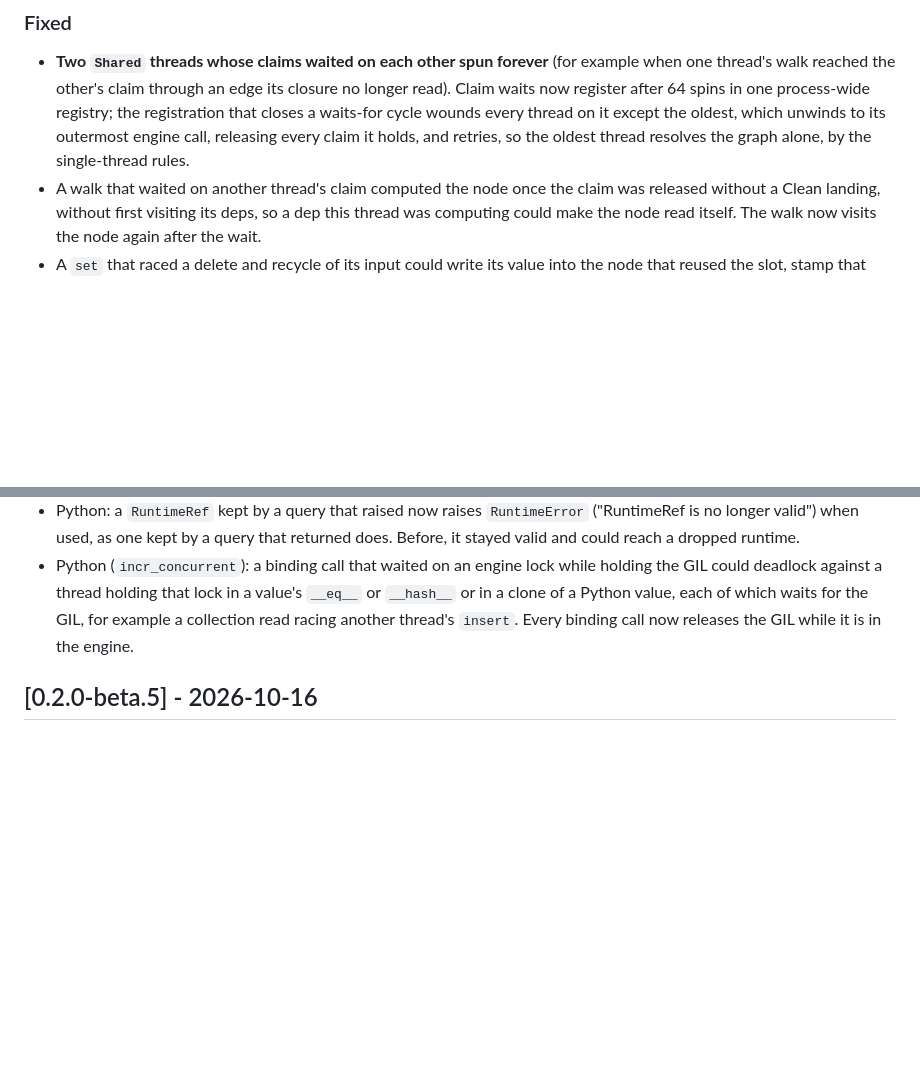
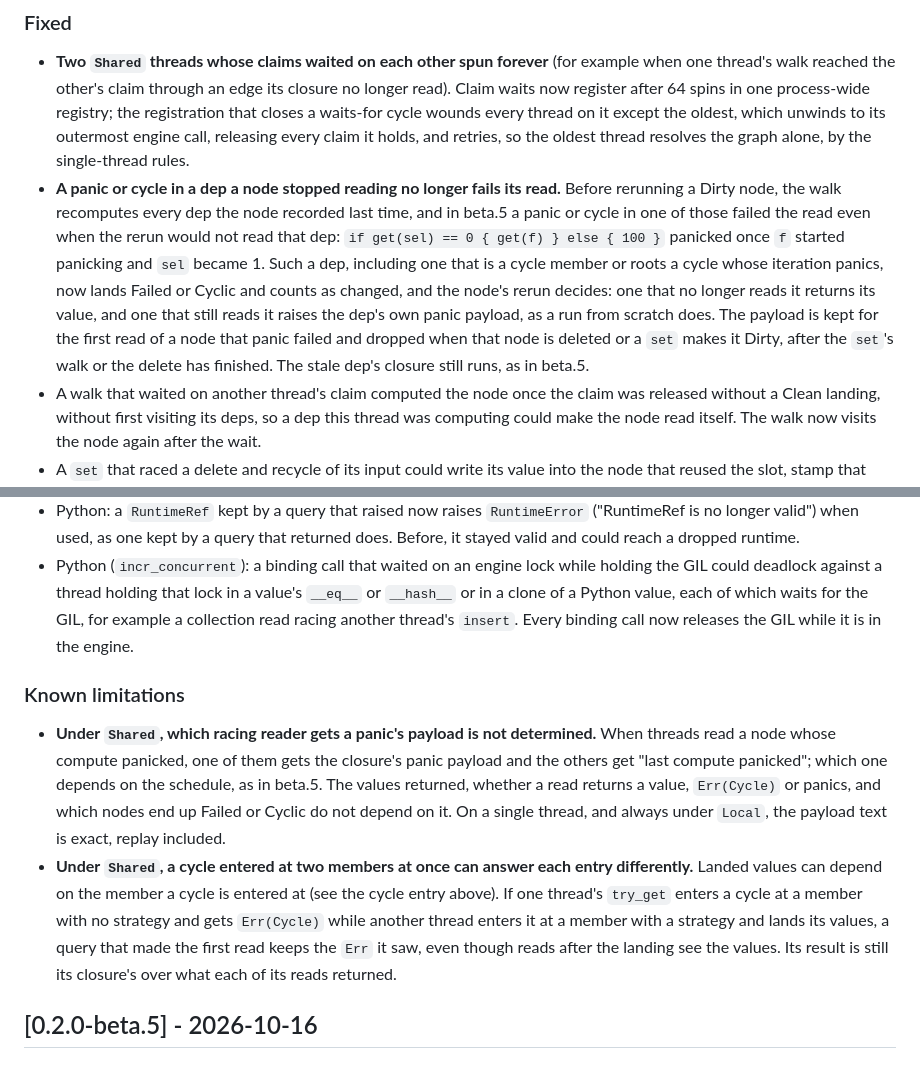
Before and after one commit to Anyesh/incr, a Markdown page: CHANGELOG.md, 2 parts joined by grey strips. Rendered like a GitHub page; blank space fills up the shorter version.

Commit message:
docs: changelog the walk's stale-dep containment and the Shared panic and cycle-entry limits

```diff
--- a/CHANGELOG.md
+++ b/CHANGELOG.md
@@ -42,6 +42,7 @@ All notable changes to this project are documented here. Format roughly follows
 ### Fixed
 
 - **Two `Shared` threads whose claims waited on each other spun forever** (for example when one thread's walk reached the other's claim through an edge its closure no longer read). Claim waits now register after 64 spins in one process-wide registry; the registration that closes a waits-for cycle wounds every thread on it except the oldest, which unwinds to its outermost engine call, releasing every claim it holds, and retries, so the oldest thread resolves the graph alone, by the single-thread rules.
+- **A panic or cycle in a dep a node stopped reading no longer fails its read.** Before rerunning a Dirty node, the walk recomputes every dep the node recorded last time, and in beta.5 a panic or cycle in one of those failed the read even when the rerun would not read that dep: `if get(sel) == 0 { get(f) } else { 100 }` panicked once `f` started panicking and `sel` became 1. Such a dep, including one that is a cycle member or roots a cycle whose iteration panics, now lands Failed or Cyclic and counts as changed, and the node's rerun decides: one that no longer reads it returns its value, and one that still reads it raises the dep's own panic payload, as a run from scratch does. The payload is kept for the first read of a node that panic failed and dropped when that node is deleted or a `set` makes it Dirty, after the `set`'s walk or the delete has finished. The stale dep's closure still runs, as in beta.5.
 - A walk that waited on another thread's claim computed the node once the claim was released without a Clean landing, without first visiting its deps, so a dep this thread was computing could make the node read itself. The walk now visits the node again after the wait.
 - A `set` that raced a delete and recycle of its input could write its value into the node that reused the slot, stamp that node and walk dependents it never had a handle to. It now panics as stale and leaves the new occupant untouched.
 - A `set` of an owned input (a `group_by` group's version node) no longer loses its claim to a concurrent delete of the owner: the delete waits for the `set` to land. Before, the delete stole the claim (a debug assertion in debug builds).
@@ -50,6 +51,11 @@ All notable changes to this project are documented here. Format roughly follows
 - Dropping a writable `FileBackend` now unlocks its log explicitly. Before, the lock was released only when the descriptor closed, so a child process another thread was spawning at that moment kept it until it exec'd and a writer reopening the log could be refused.
 - Python: a `RuntimeRef` kept by a query that raised now raises `RuntimeError` ("RuntimeRef is no longer valid") when used, as one kept by a query that returned does. Before, it stayed valid and could reach a dropped runtime.
 - Python (`incr_concurrent`): a binding call that waited on an engine lock while holding the GIL could deadlock against a thread holding that lock in a value's `__eq__` or `__hash__` or in a clone of a Python value, each of which waits for the GIL, for example a collection read racing another thread's `insert`. Every binding call now releases the GIL while it is in the engine.
+
+### Known limitations
+
+- **Under `Shared`, which racing reader gets a panic's payload is not determined.** When threads read a node whose compute panicked, one of them gets the closure's panic payload and the others get "last compute panicked"; which one depends on the schedule, as in beta.5. The values returned, whether a read returns a value, `Err(Cycle)` or panics, and which nodes end up Failed or Cyclic do not depend on it. On a single thread, and always under `Local`, the payload text is exact, replay included.
+- **Under `Shared`, a cycle entered at two members at once can answer each entry differently.** Landed values can depend on the member a cycle is entered at (see the cycle entry above). If one thread's `try_get` enters a cycle at a member with no strategy and gets `Err(Cycle)` while another thread enters it at a member with a strategy and lands its values, a query that made the first read keeps the `Err` it saw, even though reads after the landing see the values. Its result is still its closure's over what each of its reads returned.
 
 ## [0.2.0-beta.5] - 2026-10-16
 
```
Also changed, not shown: other parts of CHANGELOG.md (+1 -1 lines).
